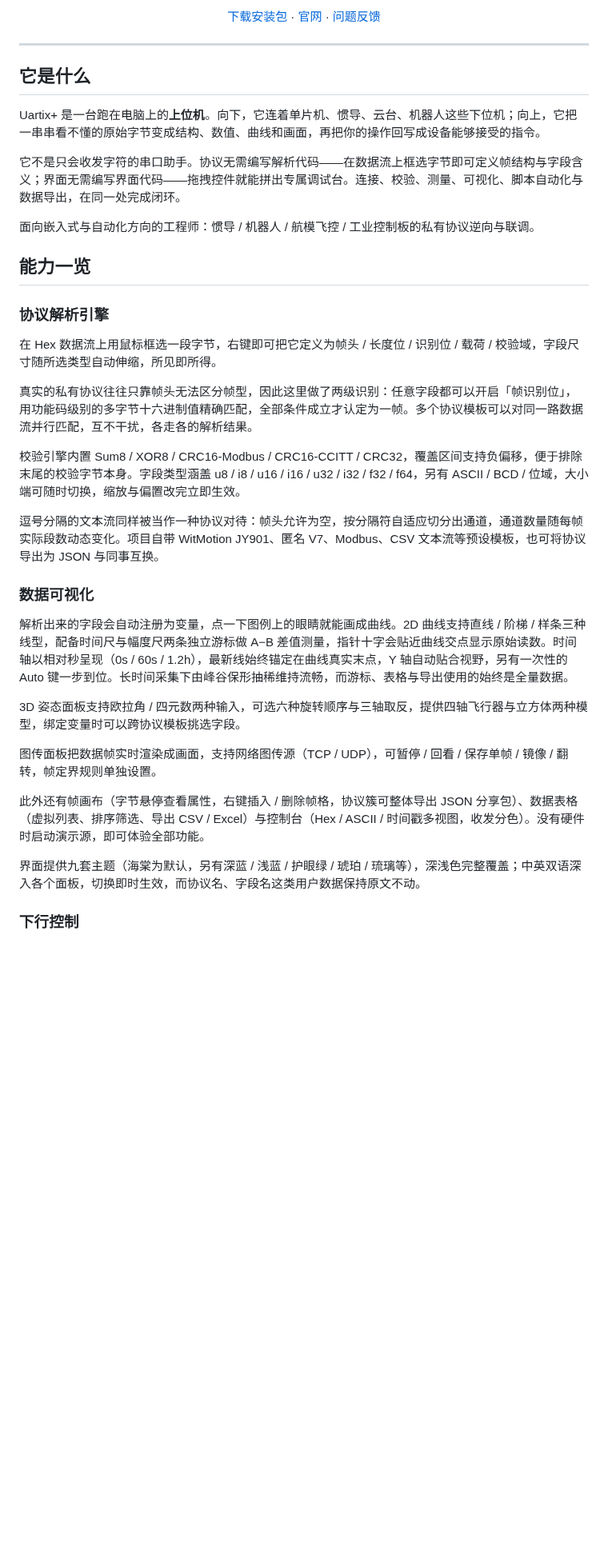
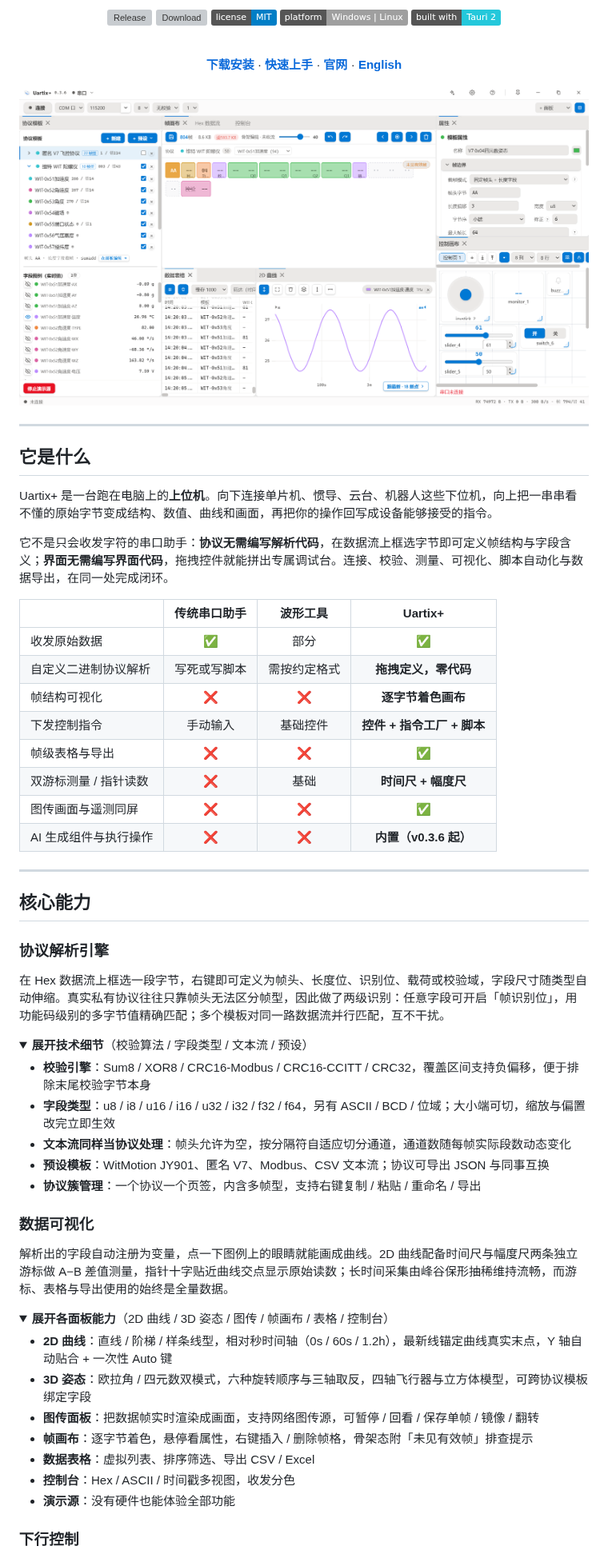
Before and after one commit to Tanixs/uartix-plus, a Markdown page: README.md, the part around one of its changes. Shown at 80% size. Drawn GitHub-style; pictures changed too: docs/images/overview.png (added); folded sections open; badges without logos; blank space fills up the shorter version; grey boxes are pictures that could not be loaded.

```diff
--- a/README.md
+++ b/README.md
@@ -13,41 +12,74 @@
 
-[下载安装包](https://github.com/Tanixs/uartix-plus/releases/latest) · [官网](https://larix.teuioe.cn/uartix-plus) · [问题反馈](https://github.com/Tanixs/uartix-plus/issues)
+<br/>
+
+[![Release][badge-rel]][get-it]
+[![Download][badge-dl]][get-it]
+[![License][badge-li]][license]
+[![Platform][badge-pf]][get-it]
+[![Tauri][badge-ta]][tauri]
+
+<br/>
+
+**[下载安装](#下载)** · **[快速上手](#快速上手)** · **[官网][website]** · **[English](README.en.md)**
 
 </div>
+
+![Uartix+ 主界面：协议模板、帧画布、属性面板、2D 曲线、数据表格与控制画布](docs/images/overview.png)
 
 ---
 
 ## 它是什么
 
-Uartix+ 是一台跑在电脑上的**上位机**。向下，它连着单片机、惯导、云台、机器人这些下位机；向上，它把一串串看不懂的原始字节变成结构、数值、曲线和画面，再把你的操作回写成设备能够接受的指令。
+Uartix+ 是一台跑在电脑上的**上位机**。向下连接单片机、惯导、云台、机器人这些下位机，向上把一串串看不懂的原始字节变成结构、数值、曲线和画面，再把你的操作回写成设备能够接受的指令。
 
-它不是只会收发字符的串口助手。协议无需编写解析代码——在数据流上框选字节即可定义帧结构与字段含义；界面无需编写界面代码——拖拽控件就能拼出专属调试台。连接、校验、测量、可视化、脚本自动化与数据导出，在同一处完成闭环。
+它不是只会收发字符的串口助手：**协议无需编写解析代码**，在数据流上框选字节即可定义帧结构与字段含义；**界面无需编写界面代码**，拖拽控件就能拼出专属调试台。连接、校验、测量、可视化、脚本自动化与数据导出，在同一处完成闭环。
 
-面向嵌入式与自动化方向的工程师：惯导 / 机器人 / 航模飞控 / 工业控制板的私有协议逆向与联调。
+| | 传统串口助手 | 波形工具 | **Uartix+** |
+|---|:---:|:---:|:---:|
+| 收发原始数据 | ✅ | 部分 | ✅ |
+| 自定义二进制协议解析 | 写死或写脚本 | 需按约定格式 | **拖拽定义，零代码** |
+| 帧结构可视化 | ❌ | ❌ | **逐字节着色画布** |
+| 下发控制指令 | 手动输入 | 基础控件 | **控件 + 指令工厂 + 脚本** |
+| 帧级表格与导出 | ❌ | ❌ | ✅ |
+| 双游标测量 / 指针读数 | ❌ | 基础 | **时间尺 + 幅度尺** |
+| 图传画面与遥测同屏 | ❌ | ❌ | ✅ |
+| AI 生成组件与执行操作 | ❌ | ❌ | **内置（v0.3.6 起）** |
 
-## 能力一览
+---
+
+## 核心能力
 
 ### 协议解析引擎
 
-在 Hex 数据流上用鼠标框选一段字节，右键即可把它定义为帧头 / 长度位 / 识别位 / 载荷 / 校验域，字段尺寸随所选类型自动伸缩，所见即所得。
+在 Hex 数据流上框选一段字节，右键即可定义为帧头、长度位、识别位、载荷或校验域，字段尺寸随类型自动伸缩。真实私有协议往往只靠帧头无法区分帧型，因此做了两级识别：任意字段可开启「帧识别位」，用功能码级别的多字节值精确匹配；多个模板对同一路数据流并行匹配，互不干扰。
 
-真实的私有协议往往只靠帧头无法区分帧型，因此这里做了两级识别：任意字段都可以开启「帧识别位」，用功能码级别的多字节十六进制值精确匹配，全部条件成立才认定为一帧。多个协议模板可以对同一路数据流并行匹配，互不干扰，各走各的解析结果。
+<details>
+<summary><b>展开技术细节</b>（校验算法 / 字段类型 / 文本流 / 预设）</summary>
 
-校验引擎内置 Sum8 / XOR8 / CRC16-Modbus / CRC16-CCITT / CRC32，覆盖区间支持负偏移，便于排除末尾的校验字节本身。字段类型涵盖 u8 / i8 / u16 / i16 / u32 / i32 / f32 / f64，另有 ASCII / BCD / 位域，大小端可随时切换，缩放与偏置改完立即生效。
+- **校验引擎**：Sum8 / XOR8 / CRC16-Modbus / CRC16-CCITT / CRC32，覆盖区间支持负偏移，便于排除末尾校验字节本身
+- **字段类型**：u8 / i8 / u16 / i16 / u32 / i32 / f32 / f64，另有 ASCII / BCD / 位域；大小端可切，缩放与偏置改完立即生效
+- **文本流同样当协议处理**：帧头允许为空，按分隔符自适应切分通道，通道数随每帧实际段数动态变化
+- **预设模板**：WitMotion JY901、匿名 V7、Modbus、CSV 文本流；协议可导出 JSON 与同事互换
+- **协议簇管理**：一个协议一个页签，内含多帧型，支持右键复制 / 粘贴 / 重命名 / 导出
 
-逗号分隔的文本流同样被当作一种协议对待：帧头允许为空，按分隔符自适应切分出通道，通道数量随每帧实际段数动态变化。项目自带 WitMotion JY901、匿名 V7、Modbus、CSV 文本流等预设模板，也可将协议导出为 JSON 与同事互换。
+</details>
 
 ### 数据可视化
 
-解析出来的字段会自动注册为变量，点一下图例上的眼睛就能画成曲线。2D 曲线支持直线 / 阶梯 / 样条三种线型，配备时间尺与幅度尺两条独立游标做 A−B 差值测量，指针十字会贴近曲线交点显示原始读数。时间轴以相对秒呈现（0s / 60s / 1.2h），最新线始终锚定在曲线真实末点，Y 轴自动贴合视野，另有一次性的 Auto 键一步到位。长时间采集下由峰谷保形抽稀维持流畅，而游标、表格与导出使用的始终是全量数据。
+解析出的字段自动注册为变量，点一下图例上的眼睛就能画成曲线。2D 曲线配备时间尺与幅度尺两条独立游标做 A−B 差值测量，指针十字贴近曲线交点显示原始读数；长时间采集由峰谷保形抽稀维持流畅，而游标、表格与导出使用的始终是全量数据。
 
-3D 姿态面板支持欧拉角 / 四元数两种输入，可选六种旋转顺序与三轴取反，提供四轴飞行器与立方体两种模型，绑定变量时可以跨协议模板挑选字段。
+<details>
+<summary><b>展开各面板能力</b>（2D 曲线 / 3D 姿态 / 图传 / 帧画布 / 表格 / 控制台）</summary>
 
-图传面板把数据帧实时渲染成画面，支持网络图传源（TCP / UDP），可暂停 / 回看 / 保存单帧 / 镜像 / 翻转，帧定界规则单独设置。
+- **2D 曲线**：直线 / 阶梯 / 样条线型，相对秒时间轴（0s / 60s / 1.2h），最新线锚定曲线真实末点，Y 轴自动贴合 + 一次性 Auto 键
+- **3D 姿态**：欧拉角 / 四元数双模式，六种旋转顺序与三轴取反，四轴飞行器与立方体模型，可跨协议模板绑定字段
+- **图传面板**：把数据帧实时渲染成画面，支持网络图传源，可暂停 / 回看 / 保存单帧 / 镜像 / 翻转
+- **帧画布**：逐字节着色，悬停看属性，右键插入 / 删除帧格，骨架态附「未见有效帧」排查提示
+- **数据表格**：虚拟列表、排序筛选、导出 CSV / Excel
+- **控制台**：Hex / ASCII / 时间戳多视图，收发分色
+- **演示源**：没有硬件也能体验全部功能
 
-此外还有帧画布（字节悬停查看属性，右键插入 / 删除帧格，协议簇可整体导出 JSON 分享包）、数据表格（虚拟列表、排序筛选、导出 CSV / Excel）与控制台（Hex / ASCII / 时间戳多视图，收发分色）。没有硬件时启动演示源，即可体验全部功能。
-
-界面提供九套主题（海棠为默认，另有深蓝 / 浅蓝 / 护眼绿 / 琥珀 / 琉璃等），深浅色完整覆盖；中英双语深入各个面板，切换即时生效，而协议名、字段名这类用户数据保持原文不动。
+</details>
 
 ### 下行控制
 
```
Also changed, not shown: other parts of README.md (+87 -39 lines), README.en.md (added, +227 -0 lines), 1 other file.
